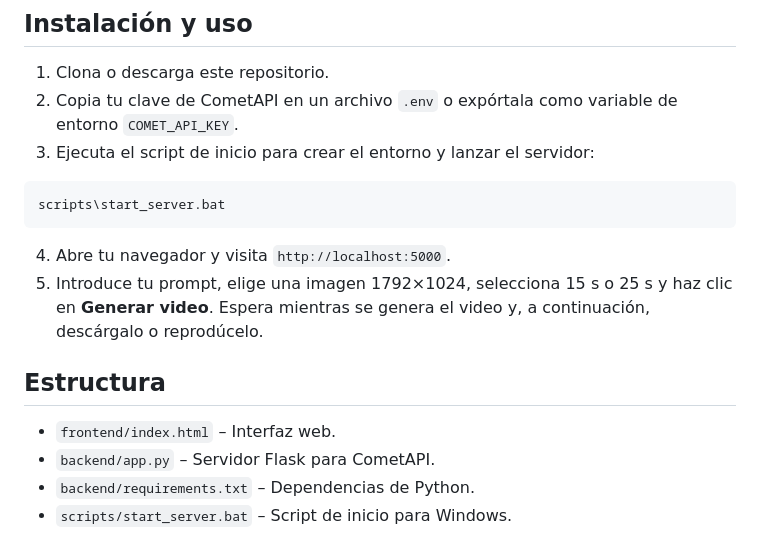
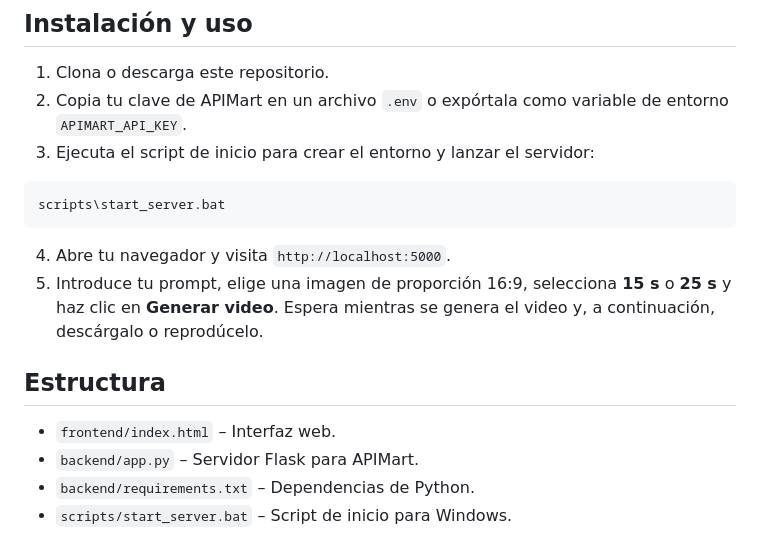
Before and after one commit to jonan10075/sora2pro-video-generator, a Markdown page: README.md, the part around the change printed below. GitHub-like rendering.

````diff
--- a/README.md
+++ b/README.md
@@ -63,7 +63,7 @@ Todas las peticiones se envían a CometAPI mediante un backend ligero en Flask.
 ## Instalación y uso
 
 1. Clona o descarga este repositorio.
-2. Copia tu clave de CometAPI en un archivo `.env` o expórtala como variable de entorno `COMET_API_KEY`.
+2. Copia tu clave de APIMart en un archivo `.env` o expórtala como variable de entorno `APIMART_API_KEY`.
 3. Ejecuta el script de inicio para crear el entorno y lanzar el servidor:
 
 ```
@@ -71,11 +71,11 @@ scripts\start_server.bat
 ```
 
 4. Abre tu navegador y visita `http://localhost:5000`.
-5. Introduce tu prompt, elige una imagen 1792×1024, selecciona 15 s o 25 s y haz clic en **Generar video**. Espera mientras se genera el video y, a continuación, descárgalo o reprodúcelo.
+5. Introduce tu prompt, elige una imagen de proporción 16:9, selecciona **15 s** o **25 s** y haz clic en **Generar video**. Espera mientras se genera el video y, a continuación, descárgalo o reprodúcelo.
 
 ## Estructura
 
-- `frontend/index.html` – Interfaz web.
-- `backend/app.py` – Servidor Flask para CometAPI.
-- `backend/requirements.txt` – Dependencias de Python.
-- `scripts/start_server.bat` – Script de inicio para Windows.
+- `frontend/index.html` – Interfaz web.
+- `backend/app.py` – Servidor Flask para APIMart.
+- `backend/requirements.txt` – Dependencias de Python.
+- `scripts/start_server.bat` – Script de inicio para Windows.
````
Also changed, not shown: other parts of README.md (+17 -17 lines).
